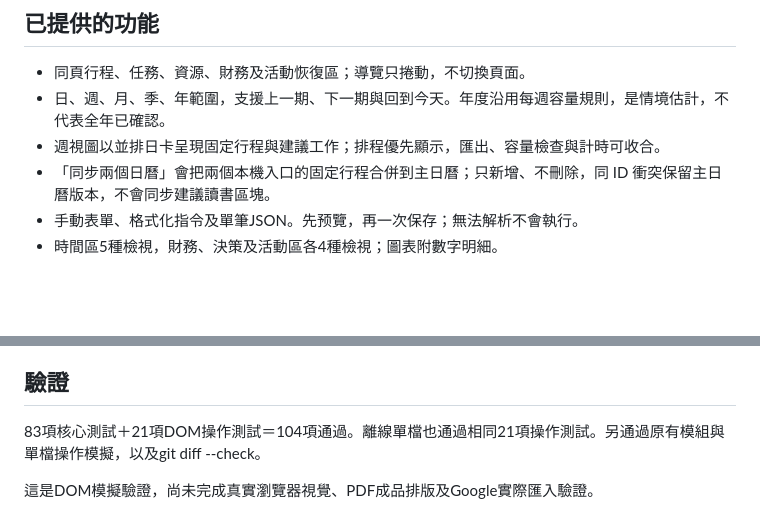
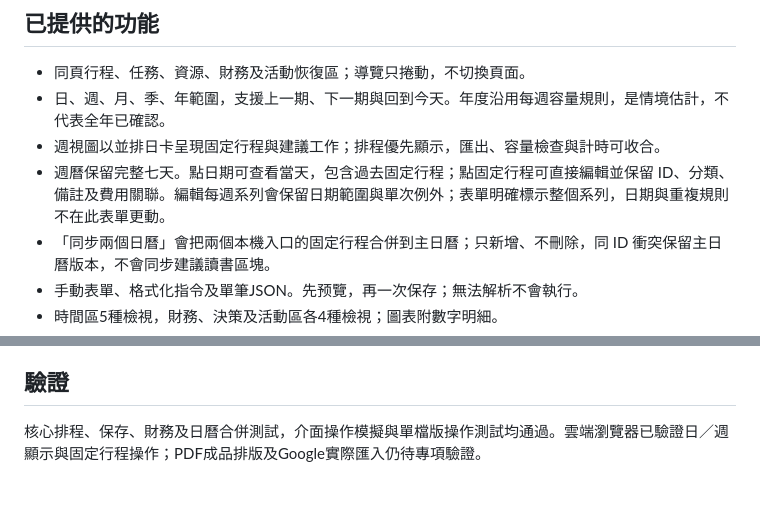
Before and after one commit to bobrta/college-life-web, a Markdown page: docs/生活工作台使用說明.md, 2 parts joined by grey strips. Rendered like a GitHub page; blank space fills up the shorter version.

Commit message:
Document calendar editing and verified preview behavior

```diff
--- a/docs/生活工作台使用說明.md
+++ b/docs/生活工作台使用說明.md
@@ -7,6 +7,7 @@
 - 同頁行程、任務、資源、財務及活動恢復區；導覽只捲動，不切換頁面。
 - 日、週、月、季、年範圍，支援上一期、下一期與回到今天。年度沿用每週容量規則，是情境估計，不代表全年已確認。
 - 週視圖以並排日卡呈現固定行程與建議工作；排程優先顯示，匯出、容量檢查與計時可收合。
+- 週曆保留完整七天。點日期可查看當天，包含過去固定行程；點固定行程可直接編輯並保留 ID、分類、備註及費用關聯。編輯每週系列會保留日期範圍與單次例外；表單明確標示整個系列，日期與重複規則不在此表單更動。
 - 「同步兩個日曆」會把兩個本機入口的固定行程合併到主日曆；只新增、不刪除，同 ID 衝突保留主日曆版本，不會同步建議讀書區塊。
 - 手動表單、格式化指令及單筆JSON。先预覽，再一次保存；無法解析不會執行。
 - 時間區5種檢視，財務、決策及活動區各4種檢視；圖表附數字明細。
@@ -59,6 +60,4 @@ Google雙向同步、跨裝置自動同步、拖曳排版、多帳戶轉帳、
 
 ## 驗證
 
-83項核心測試＋21項DOM操作測試＝104項通過。離線單檔也通過相同21項操作測試。另通過原有模組與單檔操作模擬，以及git diff --check。
-
-這是DOM模擬驗證，尚未完成真實瀏覽器視覺、PDF成品排版及Google實際匯入驗證。
+核心排程、保存、財務及日曆合併測試，介面操作模擬與單檔版操作測試均通過。雲端瀏覽器已驗證日／週顯示與固定行程操作；PDF成品排版及Google實際匯入仍待專項驗證。
```
